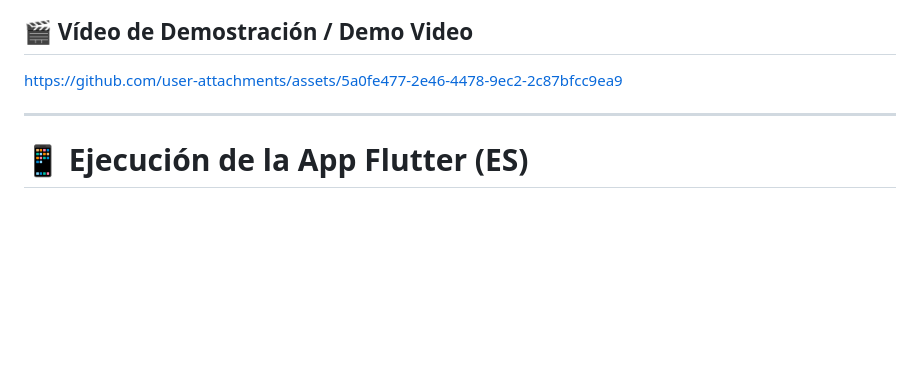
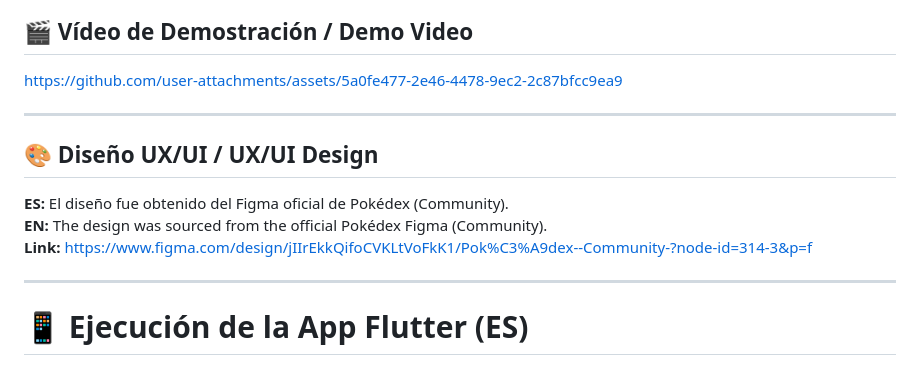
Before and after one commit to bmoraa16/elvoratec_assessment, a Markdown page: README.md, the part around the change. Rendered like a GitHub page; blank space fills up the shorter version.

```diff
--- a/README.md
+++ b/README.md
@@ -1,6 +1,14 @@
 ## 🎬 Vídeo de Demostración / Demo Video
 
 https://github.com/user-attachments/assets/5a0fe477-2e46-4478-9ec2-2c87bfcc9ea9
+
+---
+
+## 🎨 Diseño UX/UI / UX/UI Design
+
+**ES:** El diseño fue obtenido del Figma oficial de Pokédex (Community).
+**EN:** The design was sourced from the official Pokédex Figma (Community).
+**Link:** https://www.figma.com/design/jIIrEkkQifoCVKLtVoFkK1/Pok%C3%A9dex--Community-?node-id=314-3&p=f
 
 ---
 
```
